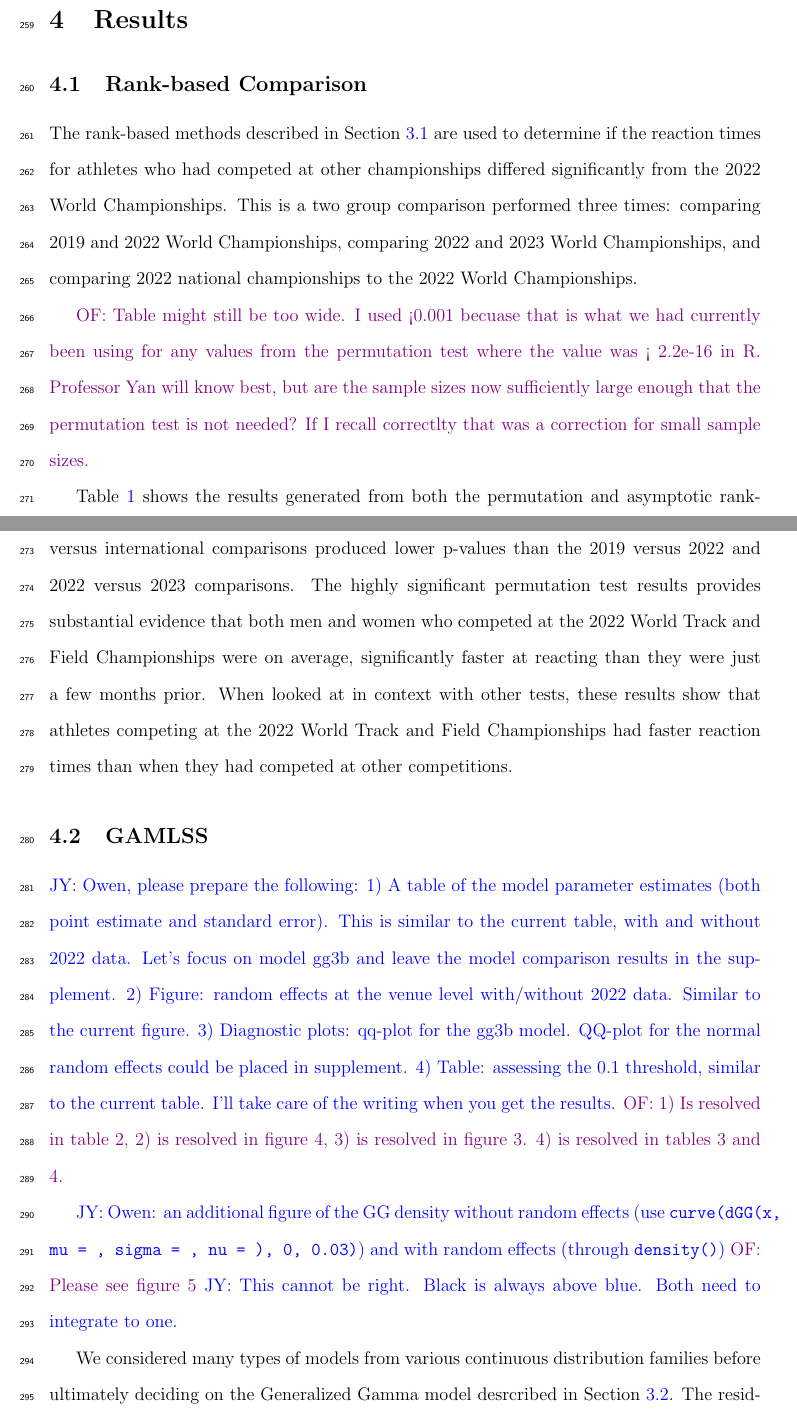
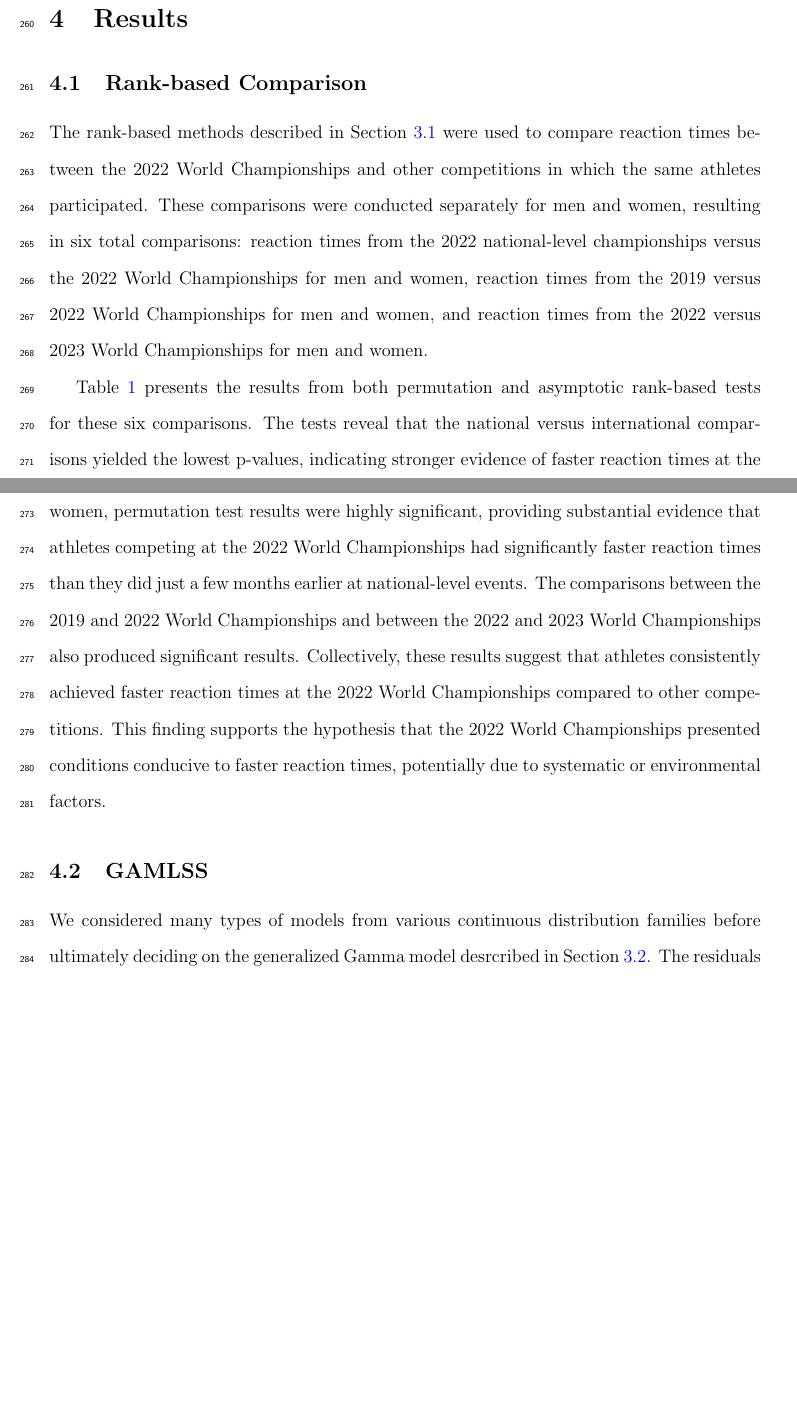
Before and after one commit to ofiore/Thesis, a LaTeX paper (Manuscript/manuscript.tex): two parts of pages 13 and 14 of 23 before the commit and two parts of pages 13 and 14 of 22 after it, joined at a grey line, cut so that both start at the same text, the shorter picture padded with empty space. Compiled offline with pdfLaTeX.

Commit message:
smoothed results for rank-based analysis

```diff
--- a/Manuscript/manuscript.tex
+++ b/Manuscript/manuscript.tex
@@ -568,16 +567,16 @@ disqualification barrier.
 
 \subsection{Rank-based Comparison} \label{subsec:Results_Rank}
 
-The rank-based methods described in Section~\ref{sec:rank} are used
-to determine if the reaction times for athletes who had competed at other
-championships differed significantly from the 2022 World Championships. This is
-a two group comparison performed three times: comparing 2019 and 2022 World
-Championships, comparing 2022 and 2023 World Championships, and comparing 2022
-national championships to the 2022 World Championships.
+The rank-based methods described in Section~\ref{sec:rank} were used to
+compare reaction times between the 2022 World Championships and other
+competitions in which the same athletes participated. These comparisons
+were conducted separately for men and women, resulting in six total
+comparisons: reaction times from the 2022 national-level championships
+versus the 2022 World Championships for men and women, reaction times
+from the 2019 versus 2022 World Championships for men and women, and
+reaction times from the 2022 versus 2023 World Championships for men and
+women.
 
 
 \begin{table}
   \centering
-  \caption{2019 vs 2022 compares data from the same athletes who competed at the
-  2019 and 2022 World Track and Field Championships. 2022 vs 2023 compares data
-  from the same athletes who competed at the 2022 and 2023 World Track and Field
@@ -586,0 +587,2 @@ national championships to the 2022 World Championships.
+    vs 2022 compares reaction times from the 2019 and 2022 World Track and
+    Field Championships. 2022 vs 2023 compares reaction times from the
@@ -598,50 +601,32 @@ national championships to the 2022 World Championships.
   \end{tabular}
   \label{tab:Clusrankresults}
 \end{table}
-\of{Table might still be too wide.  I used <0.001 becuase that is what we
-had currently been using for any values from the permutation test where the value
-was < 2.2e-16 in R.  Professor Yan will know best, but are the sample sizes now
-sufficiently large enough that the permutation test is not needed? If I recall
-correctlty that was a correction for small sample sizes.}
 
-Table~\ref{tab:Clusrankresults} shows the results generated from both the
-permutation and asymptotic rank-based tests for the six comparisons,
-as discussed previously in Section~\ref{sec:rank}. The national versus international
-comparisons produced lower p-values than the 2019 versus 2022 and 2022 versus 2023
-comparisons. The highly significant permutation test results
-provides substantial evidence that both men and women who competed at the
-2022 World Track and Field Championships were on average, significantly faster
-at reacting than they were just a few months prior. When looked at in context
-with other tests, these results show that athletes competing at the 2022 World
-Track and Field Championships had faster reaction times than when they had
-competed at other competitions.
+
+
+Table~\ref{tab:Clusrankresults} presents the results from both permutation
+and asymptotic rank-based tests for these six comparisons. The tests reveal
+that the national versus international comparisons yielded the lowest
+p-values, indicating stronger evidence of faster reaction times at the
+2022 World Championships compared to the 2022 national competitions. For
+both men and women, permutation test results were highly significant,
+providing substantial evidence that athletes competing at the 2022 World
+Championships had significantly faster reaction times than they did just
+a few months earlier at national-level events. The comparisons between the
+2019 and 2022 World Championships and between the 2022 and 2023 World
+Championships also produced significant results. Collectively,
+these results suggest that athletes consistently achieved faster reaction
+times at the 2022 World Championships compared to other competitions. This
+finding supports the hypothesis that the 2022 World Championships presented
+conditions conducive to faster reaction times, potentially due to systematic
+or environmental factors.
 
 
 \subsection{GAMLSS} \label{subsec:Results_GLMM}
 
-\jy{Owen, please prepare the following:
-1) A table of the model parameter estimates (both point estimate and
-standard error). This is similar to the current table, with and
-without 2022 data. Let's focus on model gg3b and leave the model
-comparison results in the supplement.
-2) Figure: random effects at the venue level with/without 2022
-data. Similar to the current figure.
-3) Diagnostic plots: qq-plot for the gg3b model. QQ-plot for the
-normal random effects could be placed in supplement.
-4) Table: assessing the 0.1 threshold, similar to the current table.
-I'll take care of the writing when you get the results.}
-\of{1) Is resolved in table 2, 2) is resolved in figure 4, 3) is resolved in
-figure 3. 4) is resolved in tables 3 and 4.}
-
-\jy{Owen: an additional figure of the GG density without random
-  effects (use \texttt{curve(dGG(x, mu = , sigma = , nu =  ), 0, 0.03)}) and
-  with random effects (through \texttt{density()})}
-\of{Please see figure 5}
-\jy{This cannot be right. Black is always above blue. Both need to
-  integrate to one.}
 
 We considered many types of models from various continuous distribution families
-before ultimately deciding on the Generalized Gamma model desrcribed in
+before ultimately deciding on the generalized Gamma model desrcribed in
 Section~\ref{sec:gamlss}.  The residuals of the GG model were particularly
 strong, as evidenced by Figure~\ref{fig:Residuals}.  We care especially about
 the lower residuals as we are trying to estimate the probability of a low reaction
```
Also changed, not shown: Manuscript/manuscript.tex (40 more changed lines).
